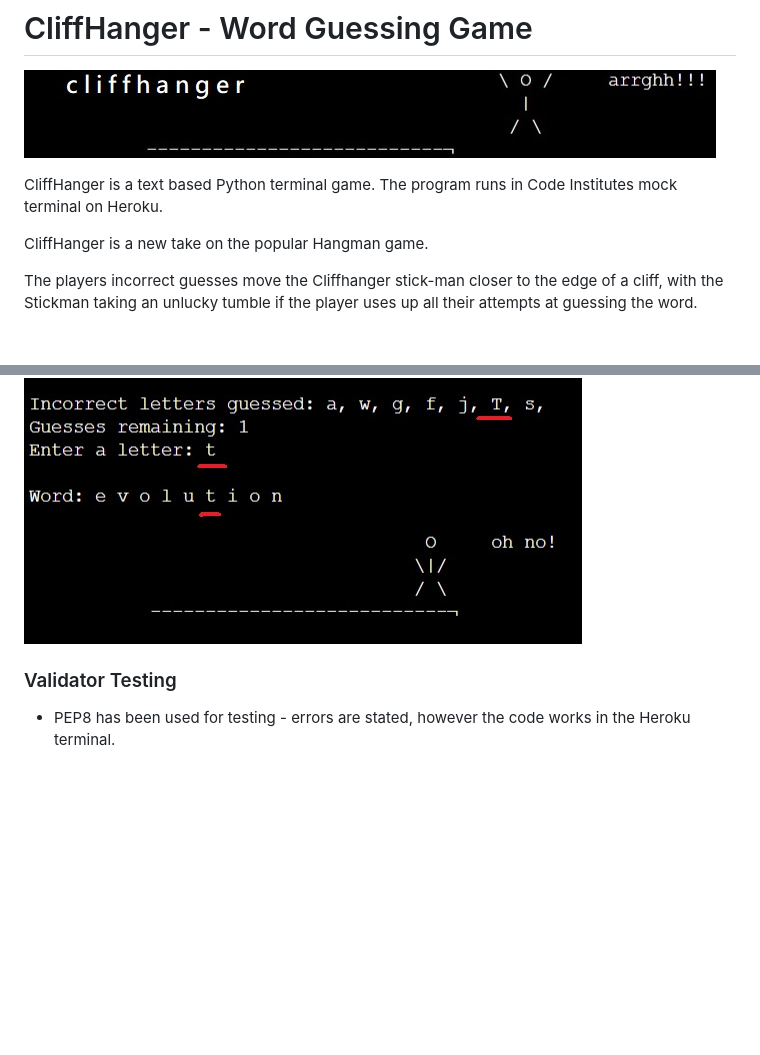
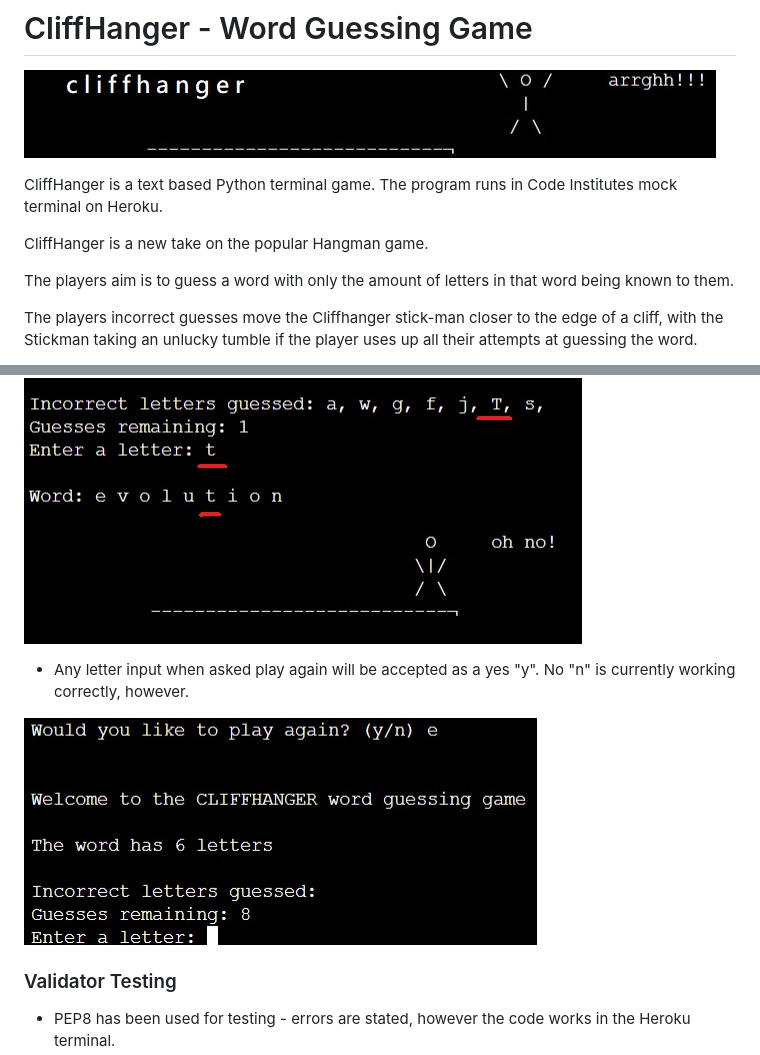
Before and after one commit to cniblock/Cliffhanger, a Markdown page: README.md, 2 parts joined by grey strips. Drawn GitHub-style; pictures changed too: images/test9.jpg (added); blank space fills up the shorter version.

Commit message:
added adittional error description and image

```diff
--- a/README.md
+++ b/README.md
@@ -5,6 +5,8 @@
 CliffHanger is a text based Python terminal game. The program runs in Code Institutes mock terminal on Heroku.
 
 CliffHanger is a new take on the popular Hangman game.
+
+The players aim is to guess a word with only the amount of letters in that word being known to them.
 
 The players incorrect guesses move the Cliffhanger stick-man closer to the edge of a cliff, with the Stickman taking an unlucky tumble if the player uses up all their attempts at guessing the word.
 
@@ -114,6 +116,10 @@ The game has been consitantly tested throughout the projects development.
 
 ![Screenshot of error uppercase](images/test8.jpg)
 
+- Any letter input when asked play again will be accepted as a yes "y". No "n" is currently working correctly, however.
+
+![Screenshot of error uppercase](images/test9.jpg)
+
 ### Validator Testing
 
 - PEP8 has been used for testing - errors are stated, however the code works in the Heroku terminal.
```
